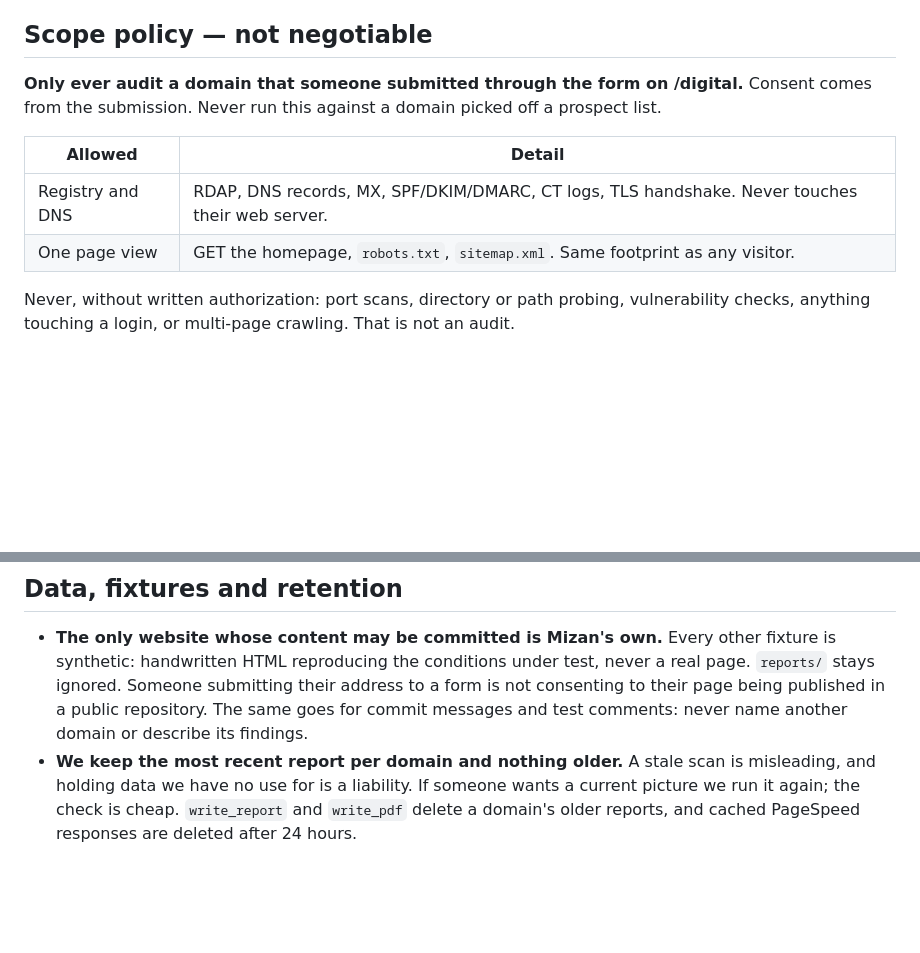
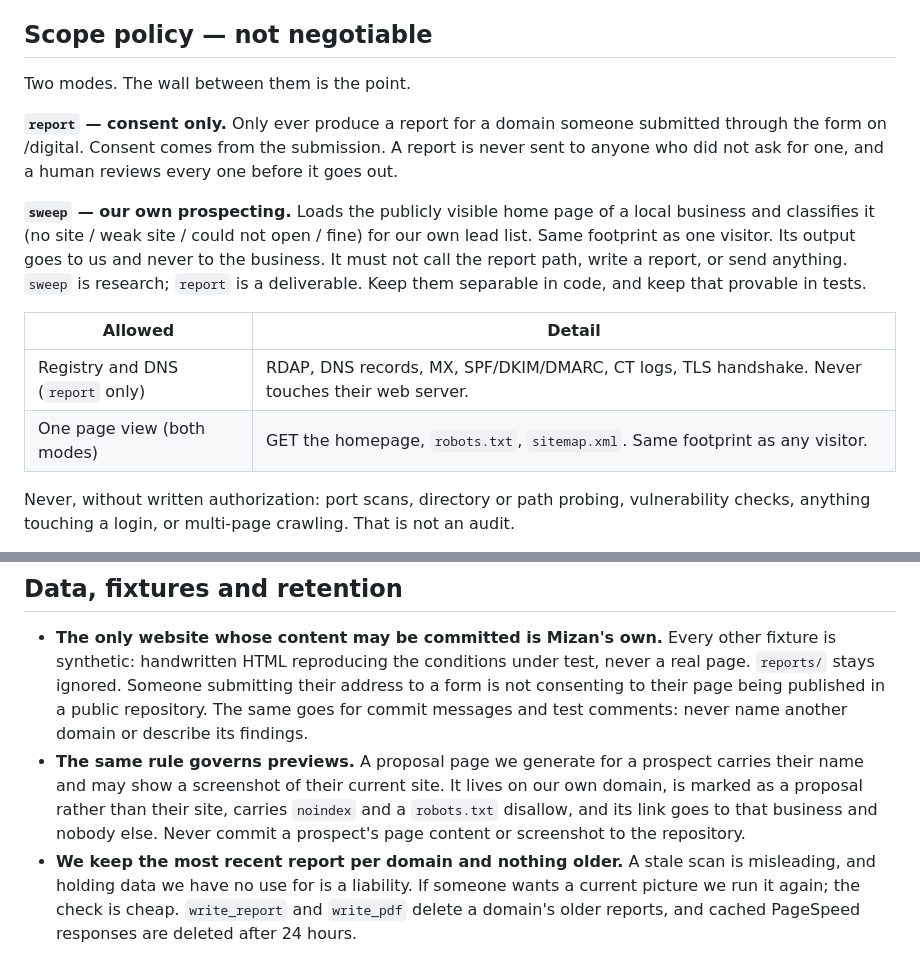
Before and after one commit to mohamed-elrasheed/domain-health-check, a Markdown page: CLAUDE.md, 2 parts joined by grey strips. Drawn GitHub-style; blank space fills up the shorter version.

```diff
--- a/CLAUDE.md
+++ b/CLAUDE.md
@@ -9,13 +9,21 @@ and what to do about it.
 
 ## Scope policy — not negotiable
 
-**Only ever audit a domain that someone submitted through the form on /digital.** Consent comes from the
-submission. Never run this against a domain picked off a prospect list.
+Two modes. The wall between them is the point.
+
+**`report` — consent only.** Only ever produce a report for a domain someone submitted through the form on
+/digital. Consent comes from the submission. A report is never sent to anyone who did not ask for one, and a
+human reviews every one before it goes out.
+
+**`sweep` — our own prospecting.** Loads the publicly visible home page of a local business and classifies it
+(no site / weak site / could not open / fine) for our own lead list. Same footprint as one visitor. Its output
+goes to us and never to the business. It must not call the report path, write a report, or send anything.
+`sweep` is research; `report` is a deliverable. Keep them separable in code, and keep that provable in tests.
 
 | Allowed | Detail |
 |---|---|
-| Registry and DNS | RDAP, DNS records, MX, SPF/DKIM/DMARC, CT logs, TLS handshake. Never touches their web server. |
-| One page view | GET the homepage, `robots.txt`, `sitemap.xml`. Same footprint as any visitor. |
+| Registry and DNS (`report` only) | RDAP, DNS records, MX, SPF/DKIM/DMARC, CT logs, TLS handshake. Never touches their web server. |
+| One page view (both modes) | GET the homepage, `robots.txt`, `sitemap.xml`. Same footprint as any visitor. |
 
 Never, without written authorization: port scans, directory or path probing, vulnerability checks,
 anything touching a login, or multi-page crawling. That is not an audit.
@@ -171,6 +179,10 @@ These produced wrong findings in a real audit. Encode them, do not rediscover th
   Someone submitting their address to a form is not consenting to their page being published in a
   public repository. The same goes for commit messages and test comments: never name another domain or
   describe its findings.
+- **The same rule governs previews.** A proposal page we generate for a prospect carries their name and may
+  show a screenshot of their current site. It lives on our own domain, is marked as a proposal rather than
+  their site, carries `noindex` and a `robots.txt` disallow, and its link goes to that business and nobody
+  else. Never commit a prospect's page content or screenshot to the repository.
 - **We keep the most recent report per domain and nothing older.** A stale scan is misleading, and holding
   data we have no use for is a liability. If someone wants a current picture we run it again; the check
   is cheap. `write_report` and `write_pdf` delete a domain's older reports, and cached PageSpeed
```
Also changed, not shown: README.md (+6 -2 lines).
